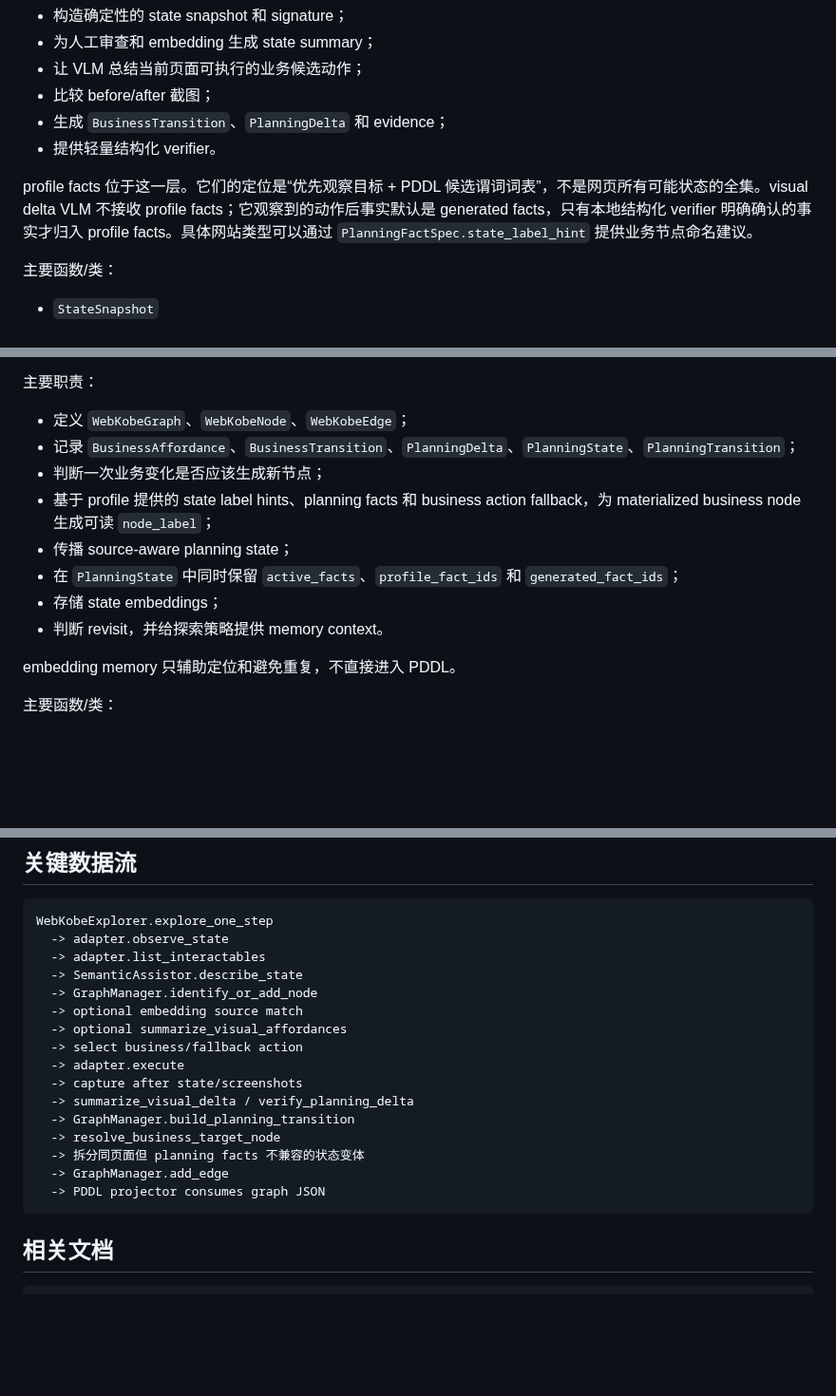
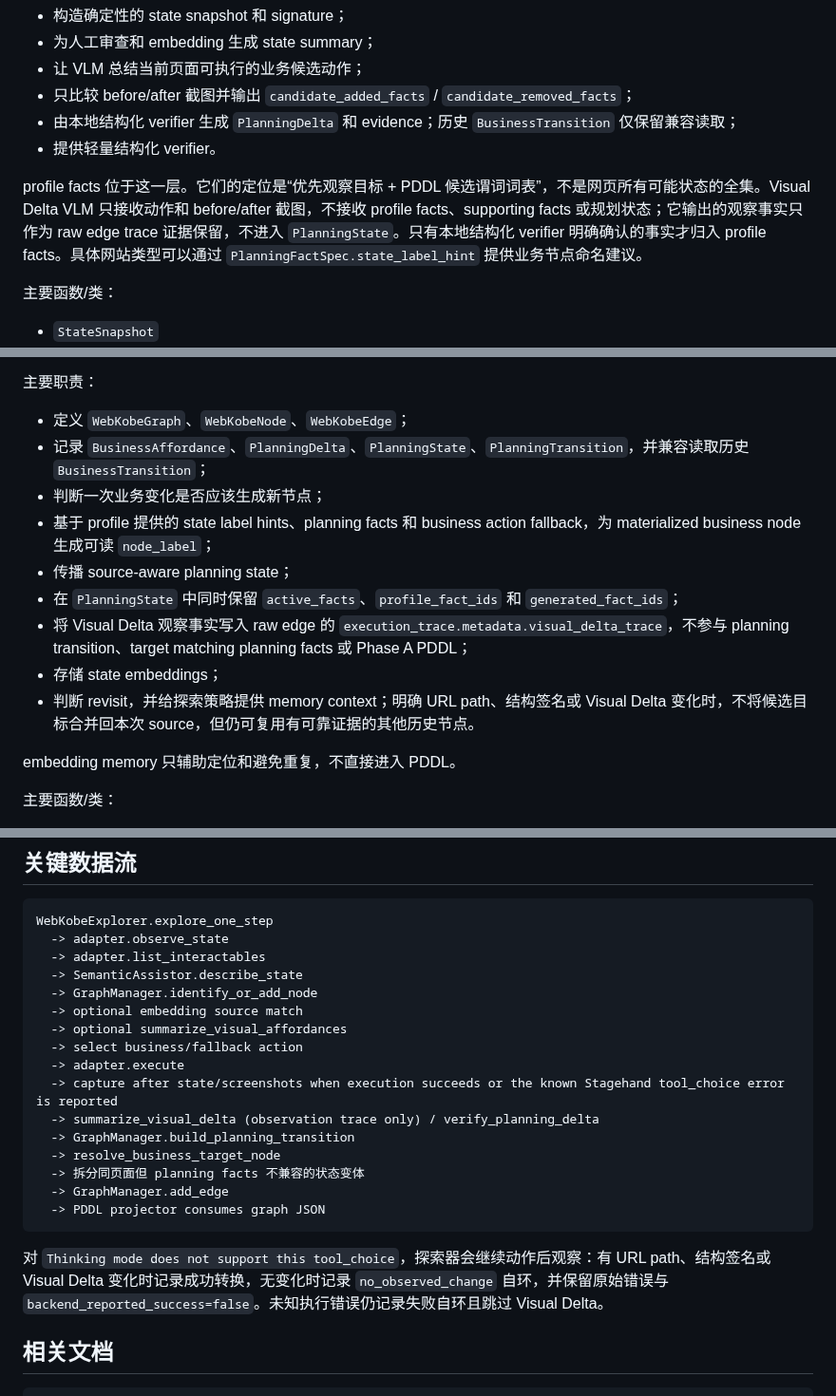
Before and after one commit to shenxinwen/AI-Web-explorer, a Markdown page: docs/project-structure.zh-CN.md, 3 parts joined by grey strips. Shown at 95% size. Rendered like a GitHub page; blank space fills up the shorter version.

````diff
--- a/docs/project-structure.zh-CN.md
+++ b/docs/project-structure.zh-CN.md
@@ -85,11 +85,11 @@ Stagehand 属于这一层。它可以看页面、生成候选、执行动作，
 - 构造确定性的 state snapshot 和 signature；
 - 为人工审查和 embedding 生成 state summary；
 - 让 VLM 总结当前页面可执行的业务候选动作；
-- 比较 before/after 截图；
-- 生成 `BusinessTransition`、`PlanningDelta` 和 evidence；
+- 只比较 before/after 截图并输出 `candidate_added_facts` / `candidate_removed_facts`；
+- 由本地结构化 verifier 生成 `PlanningDelta` 和 evidence；历史 `BusinessTransition` 仅保留兼容读取；
 - 提供轻量结构化 verifier。
 
-profile facts 位于这一层。它们的定位是“优先观察目标 + PDDL 候选谓词词表”，不是网页所有可能状态的全集。visual delta VLM 不接收 profile facts；它观察到的动作后事实默认是 generated facts，只有本地结构化 verifier 明确确认的事实才归入 profile facts。具体网站类型可以通过 `PlanningFactSpec.state_label_hint` 提供业务节点命名建议。
+profile facts 位于这一层。它们的定位是“优先观察目标 + PDDL 候选谓词词表”，不是网页所有可能状态的全集。Visual Delta VLM 只接收动作和 before/after 截图，不接收 profile facts、supporting facts 或规划状态；它输出的观察事实只作为 raw edge trace 证据保留，不进入 `PlanningState`。只有本地结构化 verifier 明确确认的事实才归入 profile facts。具体网站类型可以通过 `PlanningFactSpec.state_label_hint` 提供业务节点命名建议。
 
 主要函数/类：
 
@@ -118,13 +118,14 @@ profile facts 位于这一层。它们的定位是“优先观察目标 + PDDL
 主要职责：
 
 - 定义 `WebKobeGraph`、`WebKobeNode`、`WebKobeEdge`；
-- 记录 `BusinessAffordance`、`BusinessTransition`、`PlanningDelta`、`PlanningState`、`PlanningTransition`；
+- 记录 `BusinessAffordance`、`PlanningDelta`、`PlanningState`、`PlanningTransition`，并兼容读取历史 `BusinessTransition`；
 - 判断一次业务变化是否应该生成新节点；
 - 基于 profile 提供的 state label hints、planning facts 和 business action fallback，为 materialized business node 生成可读 `node_label`；
 - 传播 source-aware planning state；
 - 在 `PlanningState` 中同时保留 `active_facts`、`profile_fact_ids` 和 `generated_fact_ids`；
+- 将 Visual Delta 观察事实写入 raw edge 的 `execution_trace.metadata.visual_delta_trace`，不参与 planning transition、target matching planning facts 或 Phase A PDDL；
 - 存储 state embeddings；
-- 判断 revisit，并给探索策略提供 memory context。
+- 判断 revisit，并给探索策略提供 memory context；明确 URL path、结构签名或 Visual Delta 变化时，不将候选目标合并回本次 source，但仍可复用有可靠证据的其他历史节点。
 
 embedding memory 只辅助定位和避免重复，不直接进入 PDDL。
 
@@ -261,14 +262,16 @@ WebKobeExplorer.explore_one_step
   -> optional summarize_visual_affordances
   -> select business/fallback action
   -> adapter.execute
-  -> capture after state/screenshots
-  -> summarize_visual_delta / verify_planning_delta
+  -> capture after state/screenshots when execution succeeds or the known Stagehand tool_choice error is reported
+  -> summarize_visual_delta (observation trace only) / verify_planning_delta
   -> GraphManager.build_planning_transition
   -> resolve_business_target_node
   -> 拆分同页面但 planning facts 不兼容的状态变体
   -> GraphManager.add_edge
   -> PDDL projector consumes graph JSON
 ```
+
+对 `Thinking mode does not support this tool_choice`，探索器会继续动作后观察：有 URL path、结构签名或 Visual Delta 变化时记录成功转换，无变化时记录 `no_observed_change` 自环，并保留原始错误与 `backend_reported_success=false`。未知执行错误仍记录失败自环且跳过 Visual Delta。
 
 ## 相关文档
 
````
Also changed, not shown: other parts of docs/project-structure.zh-CN.md (+1 -1 lines), docs/current-project-overview.zh-CN.md (+27 -14 lines), docs/project-decisions.zh-CN.md (+19 -0 lines).
